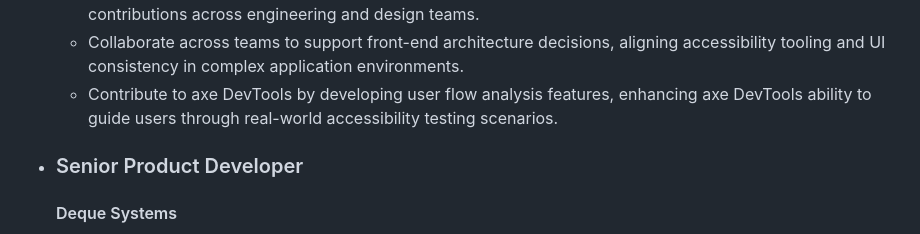
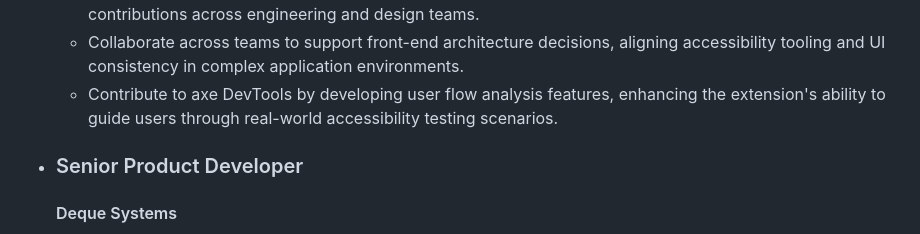
Before and after one commit to scurker/scurker.com, a Markdown page: site/resume/index.md, the part around the change. GitHub-like rendering.

Commit message:
extension

```diff
--- a/site/resume/index.md
+++ b/site/resume/index.md
@@ -27,7 +27,7 @@ title: "Résumé of Jason Wilson"
             <li>Architect, implement, and document complex ARIA components (e.g., Combobox, Menu) in Cauldron, establishing consistent behavioral patterns and reusable logic across teams.</li>
             <li>Modernize Cauldron documentation by migrating to MDX-based templates, enabling more efficient contributions across engineering and design teams.</li>
             <li>Collaborate across teams to support front-end architecture decisions, aligning accessibility tooling and UI consistency in complex application environments.</li>
-            <li>Contribute to axe DevTools by developing user flow analysis features, enhancing axe DevTools ability to guide users through real-world accessibility testing scenarios.</li>
+            <li>Contribute to axe DevTools by developing user flow analysis features, enhancing the extension's ability to guide users through real-world accessibility testing scenarios.</li>
           </ul>
         </li>
         <li class="experience">
```
